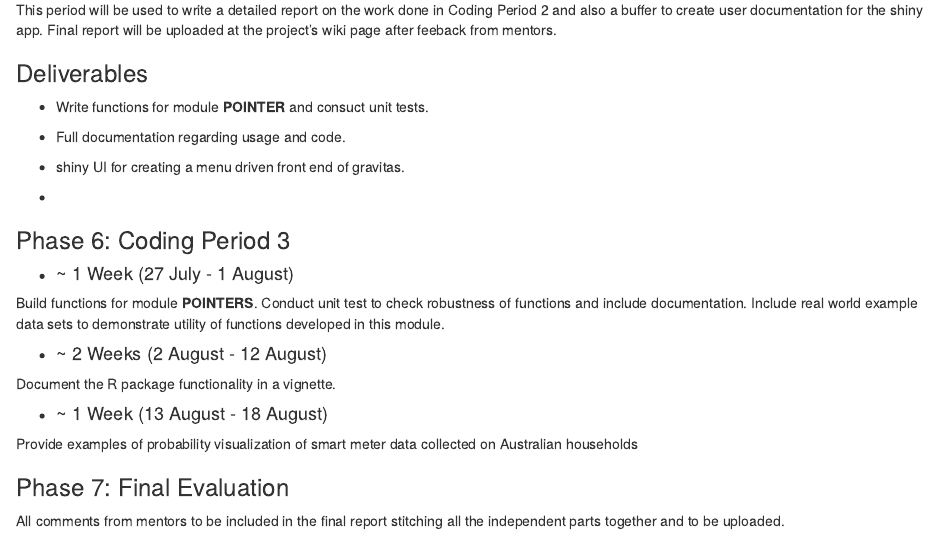
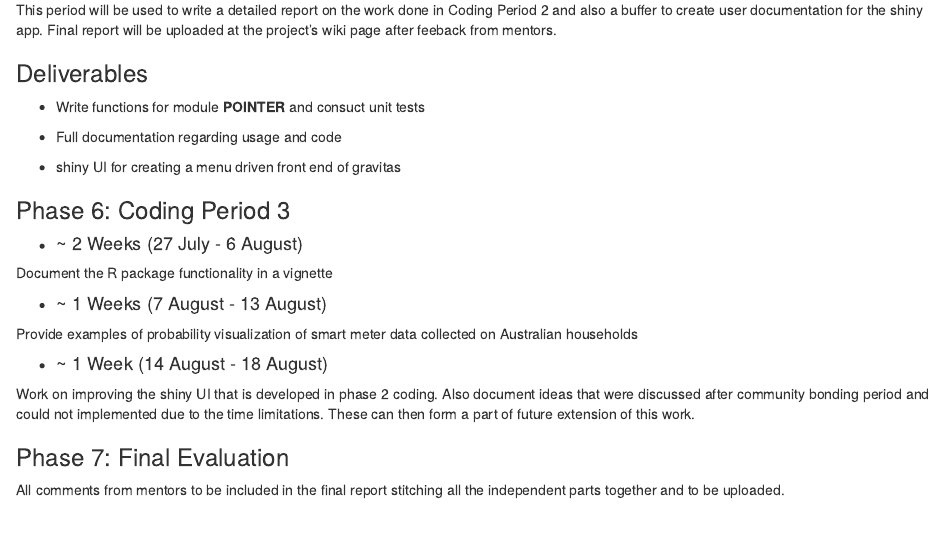
Before and after one commit to Sayani07/gsoc2019, an R Markdown document (Proposal.Rmd): the page in a window 1100 px wide, from 2890 px down. Rendered offline with R 4.5, knitr and Pandoc, with nearby package versions.

Commit message:
coding period 3 updated

```diff
--- a/Proposal.Rmd
+++ b/Proposal.Rmd
@@ -157,26 +157,25 @@ This period will be used to write a detailed report on the work done in Coding P
 
 ### Deliverables
 
-- Write functions for module **POINTER** and consuct unit tests.
+- Write functions for module **POINTER** and consuct unit tests
 
-- Full documentation regarding usage and code.
+- Full documentation regarding usage and code
 
-- shiny UI for creating a menu driven front end of gravitas.
--
+- shiny UI for creating a menu driven front end of gravitas
 
 ### Phase 6: Coding Period 3
 
--   #### ~ 1 Week (27 July - 1 August)
+-   #### ~ 2 Weeks (27 July - 6 August)
 
-Build functions for module **POINTERS**. Conduct unit test to check robustness of functions and include documentation. Include real world example data sets to demonstrate utility of functions developed in this module.
+Document the R package functionality in a vignette
 
--   #### ~ 2 Weeks (2 August - 12 August)
-
-Document the R package functionality in a vignette.
-
--   #### ~ 1 Week (13 August - 18 August)
+-   #### ~ 1 Weeks (7 August - 13 August)
 
 Provide examples of probability visualization of smart meter data collected on Australian households
+
+-   #### ~ 1 Week (14 August - 18 August)
+
+Work on improving the shiny UI that is developed in phase 2 coding. Also document ideas that were discussed after community bonding period and could not implemented due to the time limitations. These can then form a part of future extension of this work.
 
 
 ### Phase 7: Final Evaluation
```
